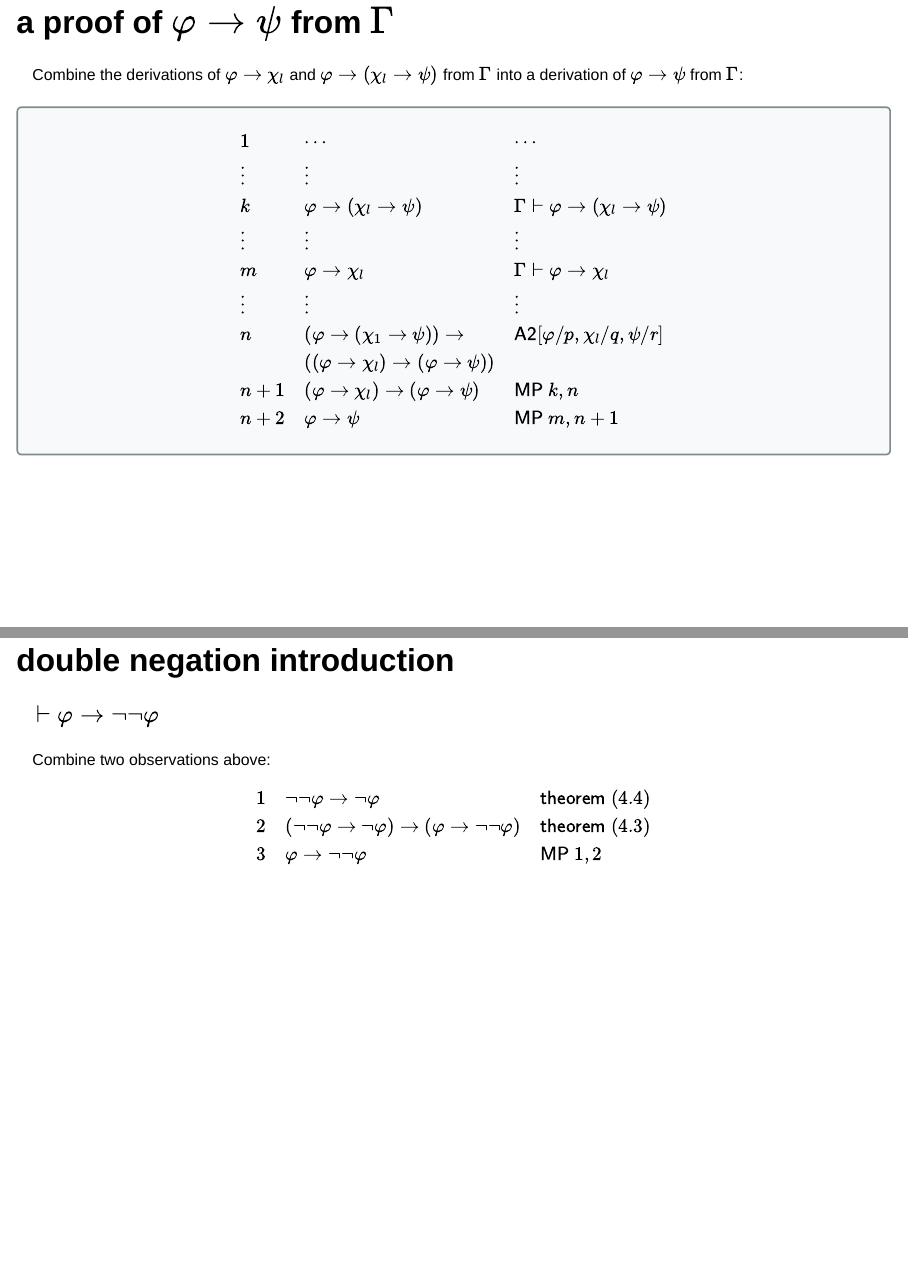
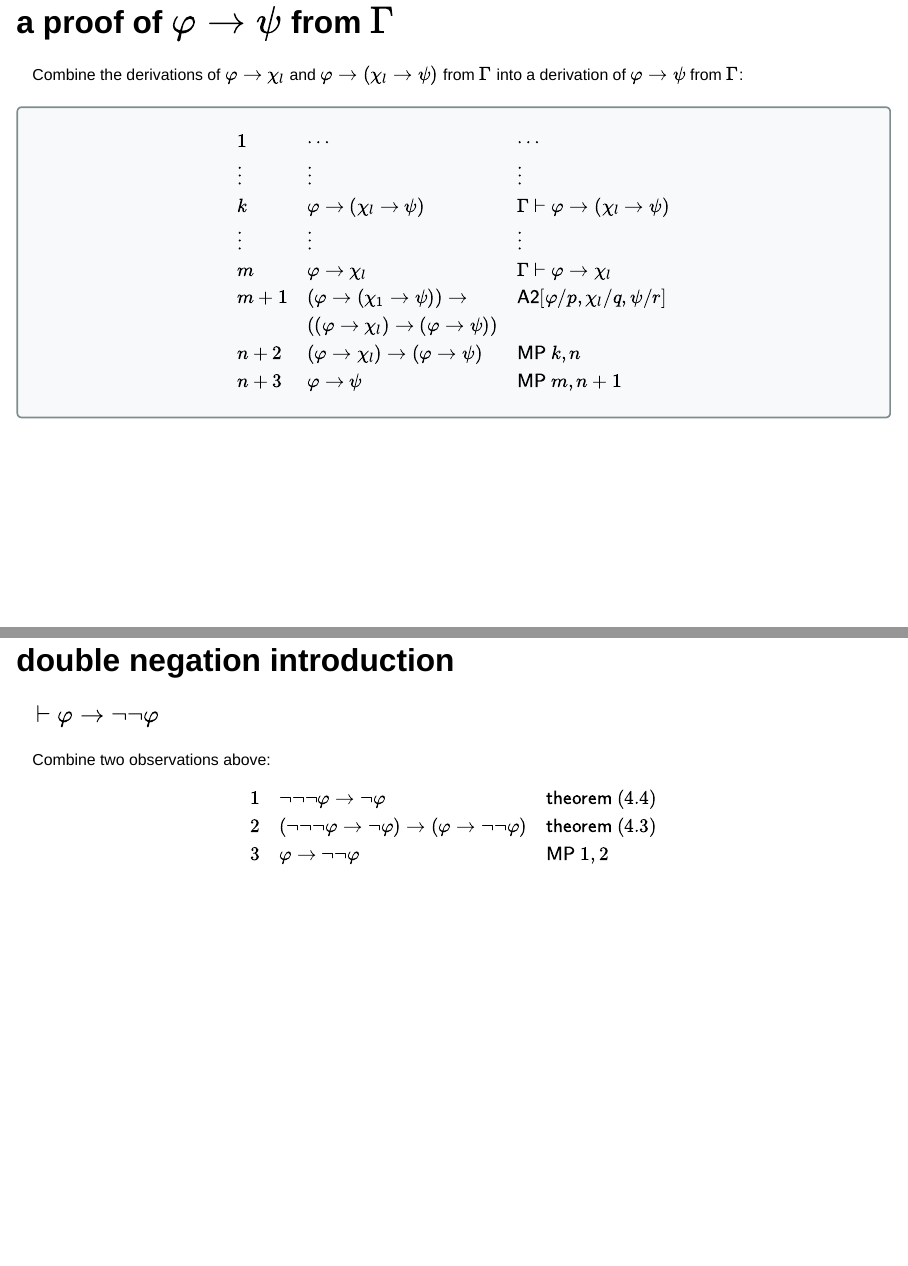
Before and after one commit to gabriel-uzquiano/452, a Quarto document (slides/axiom-slides.qmd): pages 16 and 21 of 24, joined at a grey line. Rendered offline with R 4.5, knitr and Pandoc in place of Quarto, with nearby package versions; drawn as Slidy slides in place of the format the file asks for.

Commit message:
Adjust axiom slides

```diff
--- a/slides/axiom-slides.qmd
+++ b/slides/axiom-slides.qmd
@@ -368,11 +368,11 @@ $$
 k  & \varphi \to  (\chi_l \to \psi) & \Gamma \vdash  \varphi \to  (\chi_l \to \psi) \\
 \vdots &  \vdots & \vdots \\
 m  & \varphi \to  \chi_l & \Gamma \vdash  \varphi \to  \chi_l\\
-\vdots &  \vdots & \vdots \\
-n & (\varphi \to (\chi_1 \to \psi)) \to  & \textsf{A2}[\varphi/p,\chi_l/q,\psi/r]\\
+%\vdots &  \vdots & \vdots \\
+m+1 & (\varphi \to (\chi_1 \to \psi)) \to  & \textsf{A2}[\varphi/p,\chi_l/q,\psi/r]\\
   & ((\varphi \to \chi_l)\to (\varphi \to \psi)) & \\
-n+1 & (\varphi \to \chi_l)\to (\varphi \to \psi) & \textsf{MP} \ k, n\\
-n+2  & \varphi \to \psi & \textsf{MP} \ m, n+1\\
+n+2 & (\varphi \to \chi_l)\to (\varphi \to \psi) & \textsf{MP} \ k, n\\
+n+3  & \varphi \to \psi & \textsf{MP} \ m, n+1\\
 \end{array}
 $$
 :::
@@ -478,8 +478,8 @@ $\vdash \varphi \to \neg \neg \varphi$
 Combine two observations above:
 
 $$\begin{array}{lll}
-1 & \neg \neg \varphi \to \neg \varphi & \textsf{theorem} \ (4.4)\\
-2 & (\neg \neg \varphi \to \neg \varphi) \to (\varphi \to \neg \neg \varphi) & \textsf{theorem} \ (4.3) \\
+1 & \neg \neg \neg \varphi \to \neg \varphi & \textsf{theorem} \ (4.4)\\
+2 & (\neg \neg \neg \varphi \to \neg \varphi) \to (\varphi \to \neg \neg \varphi) & \textsf{theorem} \ (4.3) \\
 3 & \varphi \to \neg \neg \varphi & \textsf{MP} \ 1, 2
 \end{array}$$
 :::
```
Also changed, not shown: slides/axiom-slides.html.
